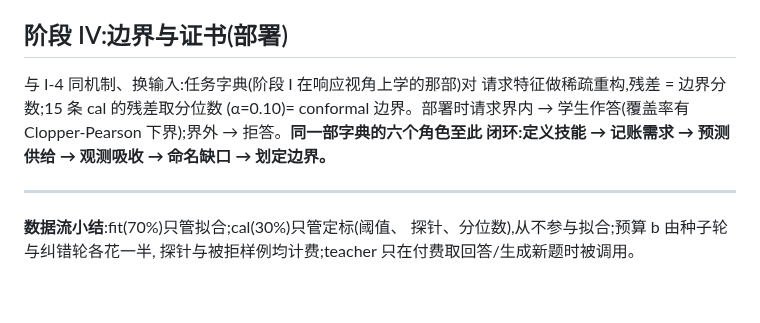
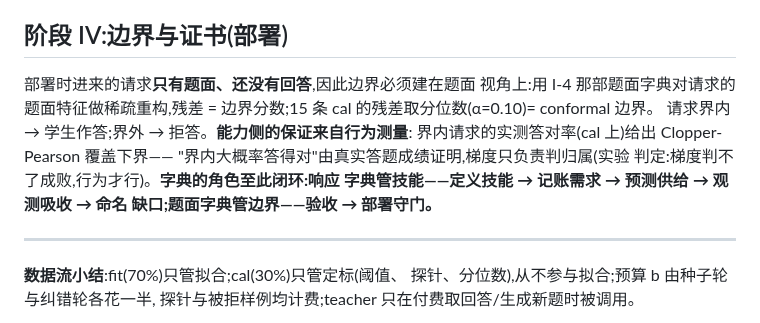
Before and after one commit to XueqiC/tc_code, a Markdown page: docs/method-v1-walkthrough-zh.md, the part around the change. Rendered like a GitHub page; blank space fills up the shorter version.

Commit message:
fix stage IV: deployment boundary is prompt-view (no response exists at request time)
Co-Authored-By: Claude Fable 5 <noreply@anthropic.com>

```diff
--- a/docs/method-v1-walkthrough-zh.md
+++ b/docs/method-v1-walkthrough-zh.md
@@ -96,12 +96,15 @@ token)))(语料少多训几轮,计算量可比),lr 2e-4,梯度累积 8,**无
 
 ## 阶段 IV:边界与证书(部署)
 
-与 I-4 同机制、换输入:任务字典(阶段 I 在响应视角上学的那部)对
-请求特征做稀疏重构,残差 = 边界分数;15 条 cal 的残差取分位数
-(α=0.10)= conformal 边界。部署时请求界内 → 学生作答(覆盖率有
-Clopper-Pearson 下界);界外 → 拒答。**同一部字典的六个角色至此
-闭环:定义技能 → 记账需求 → 预测供给 → 观测吸收 → 命名缺口 →
-划定边界。**
+部署时进来的请求**只有题面、还没有回答**,因此边界必须建在题面
+视角上:用 I-4 那部题面字典对请求的题面特征做稀疏重构,残差 =
+边界分数;15 条 cal 的残差取分位数(α=0.10)= conformal 边界。
+请求界内 → 学生作答;界外 → 拒答。**能力侧的保证来自行为测量**:
+界内请求的实测答对率(cal 上)给出 Clopper-Pearson 覆盖下界——
+"界内大概率答得对"由真实答题成绩证明,梯度只负责判归属(实验
+判定:梯度判不了成败,行为才行)。**字典的角色至此闭环:响应
+字典管技能——定义技能 → 记账需求 → 预测供给 → 观测吸收 → 命名
+缺口;题面字典管边界——验收 → 部署守门。**
 
 ---
 
```
